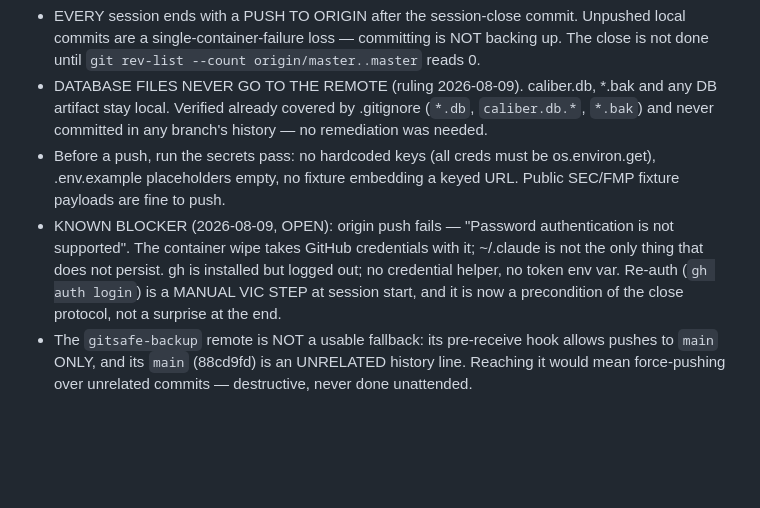
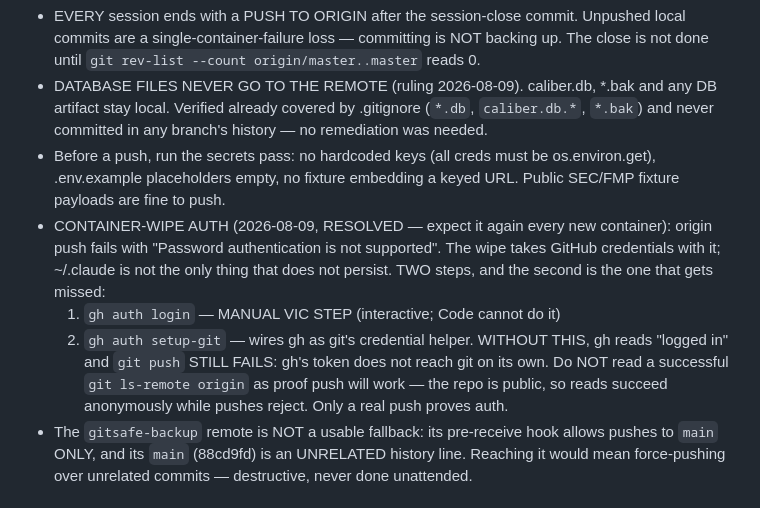
Before and after one commit to vbelfor-stack/caliber, a Markdown page: CLAUDE.md, the part around the change. Rendered like a GitHub page; blank space fills up the shorter version.

Commit message:
Record the container-wipe auth fix: gh auth login is only half of it
gh auth setup-git is the step that actually lets git push — without it gh
reports "logged in" while pushes still reject. Also notes that a successful
ls-remote proves nothing here: the repo is public, so reads succeed
anonymously while pushes fail.

Co-Authored-By: Claude Opus 5 (1M context) <noreply@anthropic.com>

```diff
--- a/CLAUDE.md
+++ b/CLAUDE.md
@@ -18,11 +18,15 @@
 - Before a push, run the secrets pass: no hardcoded keys (all creds must be os.environ.get),
   .env.example placeholders empty, no fixture embedding a keyed URL. Public SEC/FMP fixture
   payloads are fine to push.
-- KNOWN BLOCKER (2026-08-09, OPEN): origin push fails — "Password authentication is not
-  supported". The container wipe takes GitHub credentials with it; ~/.claude is not the only
-  thing that does not persist. gh is installed but logged out; no credential helper, no token
-  env var. Re-auth (`gh auth login`) is a MANUAL VIC STEP at session start, and it is now a
-  precondition of the close protocol, not a surprise at the end.
+- CONTAINER-WIPE AUTH (2026-08-09, RESOLVED — expect it again every new container): origin
+  push fails with "Password authentication is not supported". The wipe takes GitHub
+  credentials with it; ~/.claude is not the only thing that does not persist.
+  TWO steps, and the second is the one that gets missed:
+    1. `gh auth login`      — MANUAL VIC STEP (interactive; Code cannot do it)
+    2. `gh auth setup-git`  — wires gh as git's credential helper. WITHOUT THIS, gh reads
+       "logged in" and `git push` STILL FAILS: gh's token does not reach git on its own.
+  Do NOT read a successful `git ls-remote origin` as proof push will work — the repo is
+  public, so reads succeed anonymously while pushes reject. Only a real push proves auth.
 - The `gitsafe-backup` remote is NOT a usable fallback: its pre-receive hook allows pushes to
   `main` ONLY, and its `main` (88cd9fd) is an UNRELATED history line. Reaching it would mean
   force-pushing over unrelated commits — destructive, never done unattended.
```
